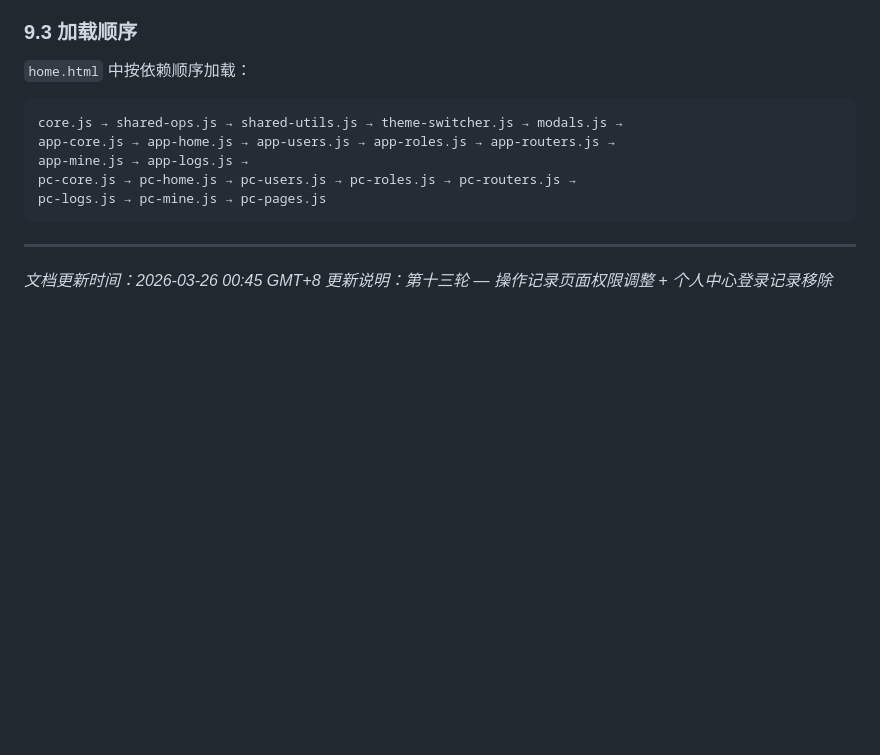
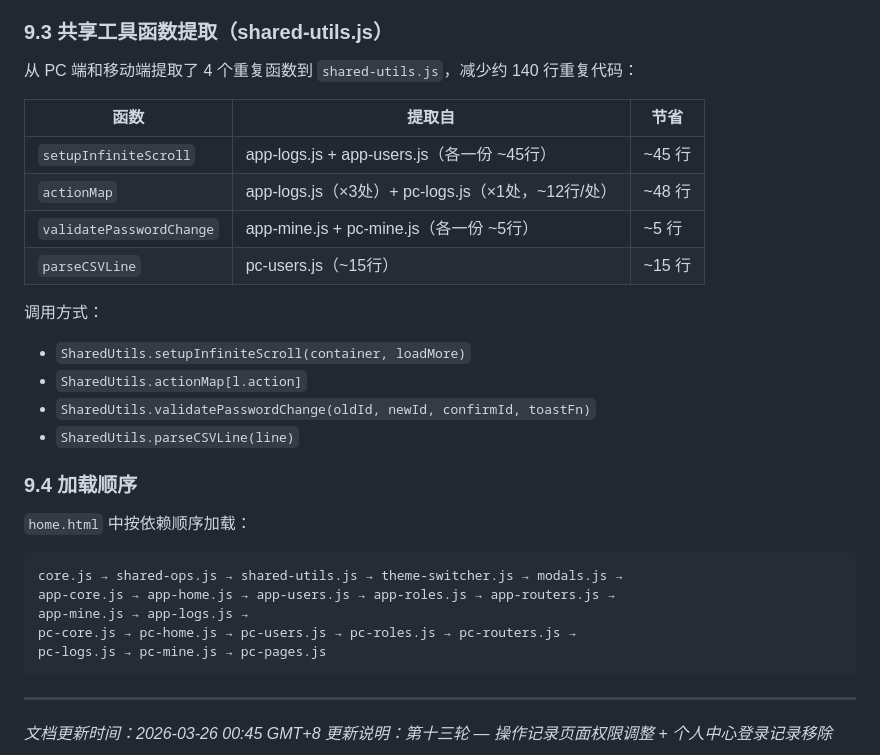
Before and after one commit to Rensr0/rbac-system, a Markdown page: FUTURE_PLAN.md, the part around the change. GitHub-like rendering; blank space fills up the shorter version.

Commit message:
docs: 更新 FUTURE_PLAN.md 共享工具函数提取说明

````diff
--- a/FUTURE_PLAN.md
+++ b/FUTURE_PLAN.md
@@ -310,7 +310,24 @@
 - 通用 UI 工具（权限复选框、路由渲染）保留在 `shared-utils.js`
 - `pc-pages.js` 保留 17 行空壳向后兼容
 
-### 9.3 加载顺序
+### 9.3 共享工具函数提取（shared-utils.js）
+
+从 PC 端和移动端提取了 4 个重复函数到 `shared-utils.js`，减少约 140 行重复代码：
+
+| 函数 | 提取自 | 节省 |
+|------|--------|------|
+| `setupInfiniteScroll` | app-logs.js + app-users.js（各一份 ~45行） | ~45 行 |
+| `actionMap` | app-logs.js（×3处）+ pc-logs.js（×1处，~12行/处） | ~48 行 |
+| `validatePasswordChange` | app-mine.js + pc-mine.js（各一份 ~5行） | ~5 行 |
+| `parseCSVLine` | pc-users.js（~15行） | ~15 行 |
+
+调用方式：
+- `SharedUtils.setupInfiniteScroll(container, loadMore)`
+- `SharedUtils.actionMap[l.action]`
+- `SharedUtils.validatePasswordChange(oldId, newId, confirmId, toastFn)`
+- `SharedUtils.parseCSVLine(line)`
+
+### 9.4 加载顺序
 
 `home.html` 中按依赖顺序加载：
 ```
````
